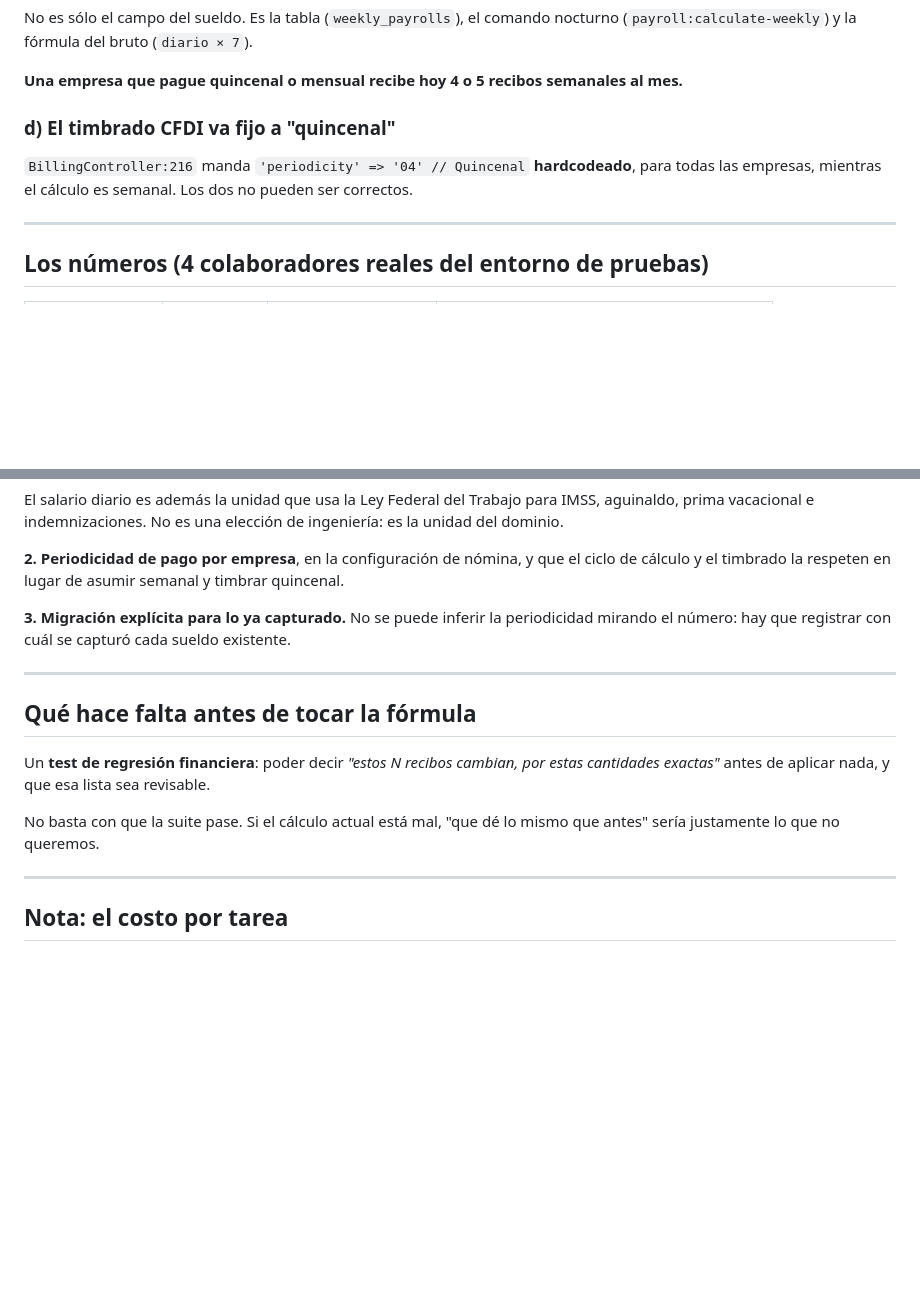
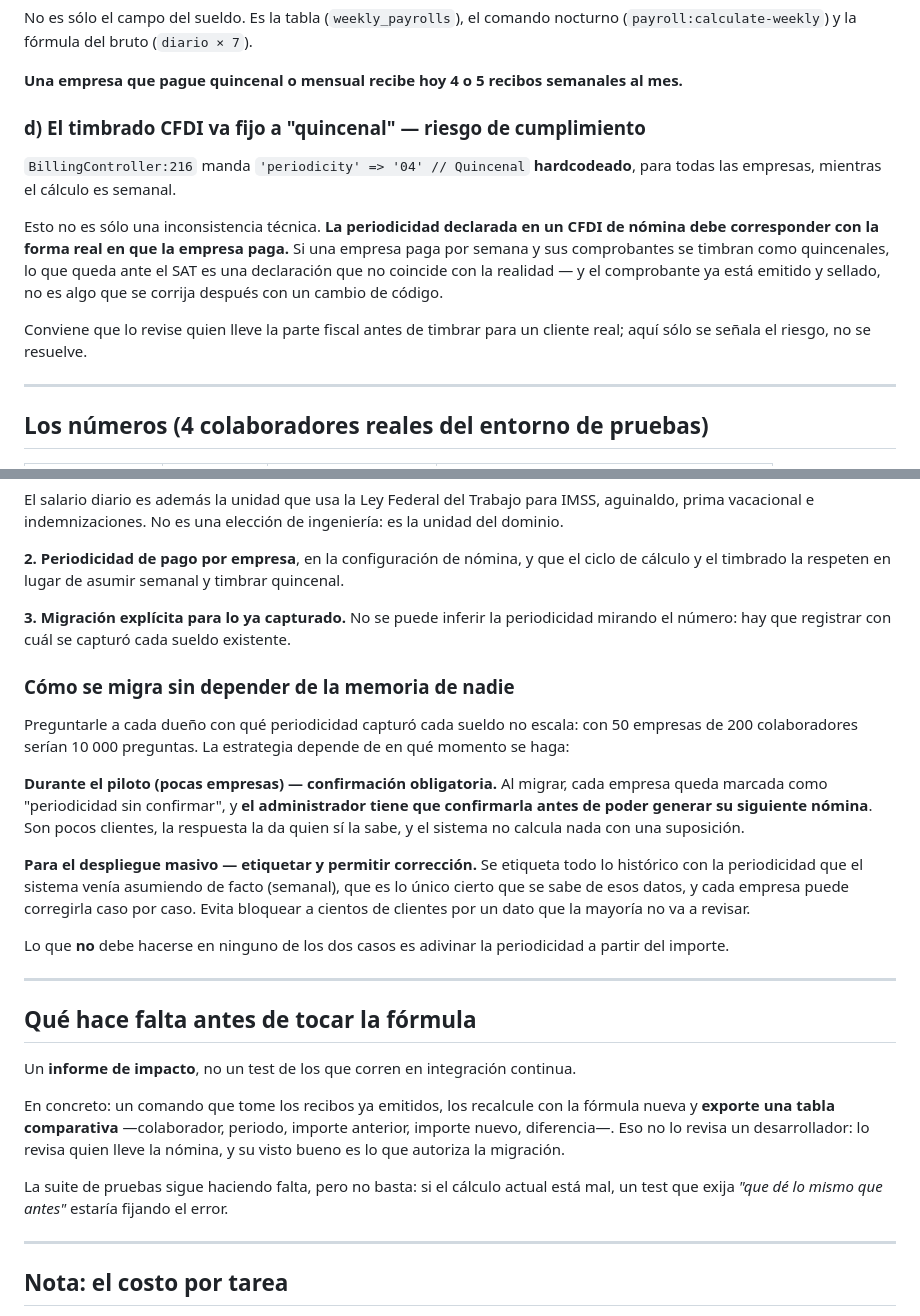
Before and after one commit to Adan717/Talent-360, a Markdown page: docs/NOMINA_PERIODICIDAD_MULTIEMPRESA_2026-08-02.md, 2 parts joined by grey strips. Rendered like a GitHub page; blank space fills up the shorter version.

Commit message:
Nomina: anadir riesgo fiscal del CFDI y estrategia de migracion
Tres huecos que el documento no cerraba:

1. El CFDI timbrado como 'quincenal' fijo no es solo una inconsistencia
   tecnica: la periodicidad declarada debe corresponder con la forma real de
   pago, y el comprobante queda emitido y sellado -no se corrige despues con un
   cambio de codigo-. Se marca como riesgo de cumplimiento a revisar por quien
   lleve la parte fiscal; aqui solo se senala, no se resuelve.

2. La migracion decia 'explicita' sin decir COMO. Preguntar caso por caso no
   escala (50 empresas x 200 colaboradores = 10 000 preguntas). Se define por
   momento: en piloto, confirmacion OBLIGATORIA antes de generar la siguiente
   nomina (pocos clientes, responde quien sabe); en despliegue masivo, etiquetar
   lo historico con lo unico cierto -la semanal que el sistema asumia de facto- y
   permitir correccion caso por caso. Nunca adivinar por el importe.

3. El 'test de regresion financiera' no es un test de CI: es un comando que
   recalcula los recibos emitidos y exporta una tabla comparativa (colaborador,
   periodo, importe anterior, nuevo, diferencia) que revisa quien lleva la
   nomina. Su visto bueno autoriza la migracion. Un test que exija 'que de lo
   mismo que antes' fijaria el error en vez de corregirlo.

Co-Authored-By: Claude Opus 5 <noreply@anthropic.com>

```diff
--- a/docs/NOMINA_PERIODICIDAD_MULTIEMPRESA_2026-08-02.md
+++ b/docs/NOMINA_PERIODICIDAD_MULTIEMPRESA_2026-08-02.md
@@ -43,10 +43,19 @@ No es sólo el campo del sueldo. Es la tabla (`weekly_payrolls`), el comando noc
 
 **Una empresa que pague quincenal o mensual recibe hoy 4 o 5 recibos semanales al mes.**
 
-### d) El timbrado CFDI va fijo a "quincenal"
+### d) El timbrado CFDI va fijo a "quincenal" — riesgo de cumplimiento
 
 `BillingController:216` manda `'periodicity' => '04' // Quincenal` **hardcodeado**, para todas las
-empresas, mientras el cálculo es semanal. Los dos no pueden ser correctos.
+empresas, mientras el cálculo es semanal.
+
+Esto no es sólo una inconsistencia técnica. **La periodicidad declarada en un CFDI de nómina debe
+corresponder con la forma real en que la empresa paga.** Si una empresa paga por semana y sus
+comprobantes se timbran como quincenales, lo que queda ante el SAT es una declaración que no
+coincide con la realidad — y el comprobante ya está emitido y sellado, no es algo que se corrija
+después con un cambio de código.
+
+Conviene que lo revise quien lleve la parte fiscal antes de timbrar para un cliente real; aquí
+sólo se señala el riesgo, no se resuelve.
 
 ---
 
@@ -100,15 +109,37 @@ y el timbrado la respeten en lugar de asumir semanal y timbrar quincenal.
 **3. Migración explícita para lo ya capturado.** No se puede inferir la periodicidad mirando el
 número: hay que registrar con cuál se capturó cada sueldo existente.
 
+### Cómo se migra sin depender de la memoria de nadie
+
+Preguntarle a cada dueño con qué periodicidad capturó cada sueldo no escala: con 50 empresas de
+200 colaboradores serían 10 000 preguntas. La estrategia depende de en qué momento se haga:
+
+**Durante el piloto (pocas empresas) — confirmación obligatoria.**
+Al migrar, cada empresa queda marcada como "periodicidad sin confirmar", y **el administrador
+tiene que confirmarla antes de poder generar su siguiente nómina**. Son pocos clientes, la
+respuesta la da quien sí la sabe, y el sistema no calcula nada con una suposición.
+
+**Para el despliegue masivo — etiquetar y permitir corrección.**
+Se etiqueta todo lo histórico con la periodicidad que el sistema venía asumiendo de facto
+(semanal), que es lo único cierto que se sabe de esos datos, y cada empresa puede corregirla caso
+por caso. Evita bloquear a cientos de clientes por un dato que la mayoría no va a revisar.
+
+Lo que **no** debe hacerse en ninguno de los dos casos es adivinar la periodicidad a partir del
+importe.
+
 ---
 
 ## Qué hace falta antes de tocar la fórmula
 
-Un **test de regresión financiera**: poder decir *"estos N recibos cambian, por estas cantidades
-exactas"* antes de aplicar nada, y que esa lista sea revisable.
+Un **informe de impacto**, no un test de los que corren en integración continua.
 
-No basta con que la suite pase. Si el cálculo actual está mal, "que dé lo mismo que antes" sería
-justamente lo que no queremos.
+En concreto: un comando que tome los recibos ya emitidos, los recalcule con la fórmula nueva y
+**exporte una tabla comparativa** —colaborador, periodo, importe anterior, importe nuevo,
+diferencia—. Eso no lo revisa un desarrollador: lo revisa quien lleve la nómina, y su visto bueno
+es lo que autoriza la migración.
+
+La suite de pruebas sigue haciendo falta, pero no basta: si el cálculo actual está mal, un test
+que exija *"que dé lo mismo que antes"* estaría fijando el error.
 
 ---
 
```
